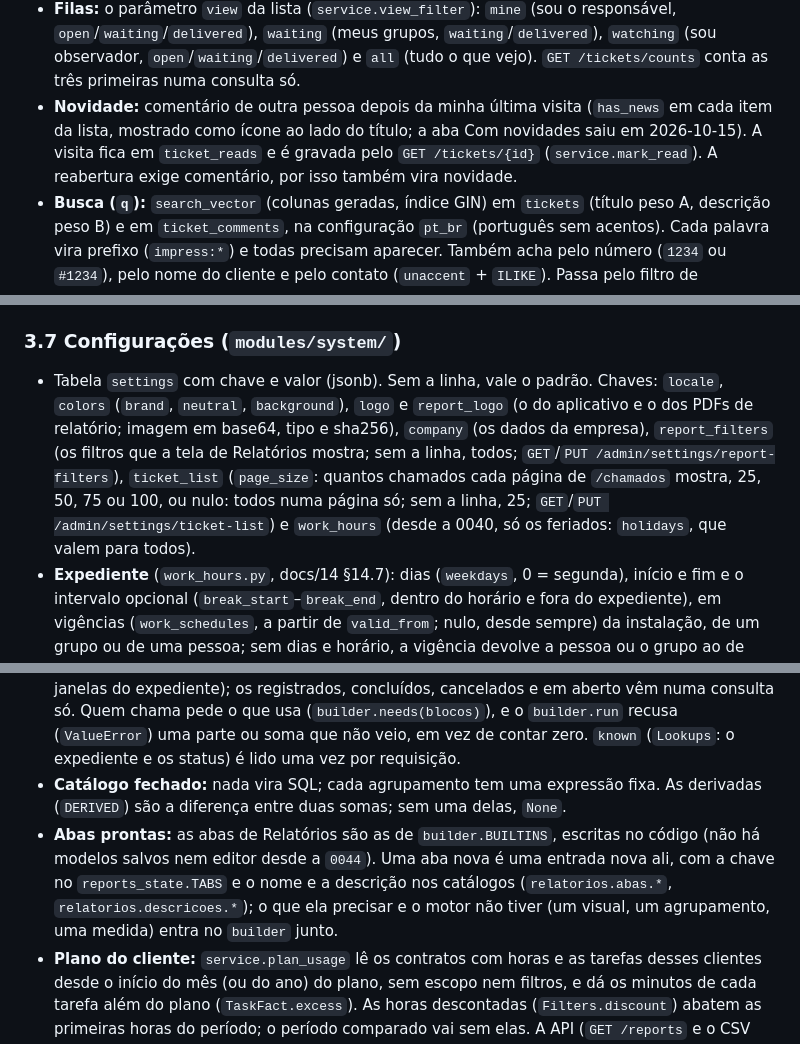
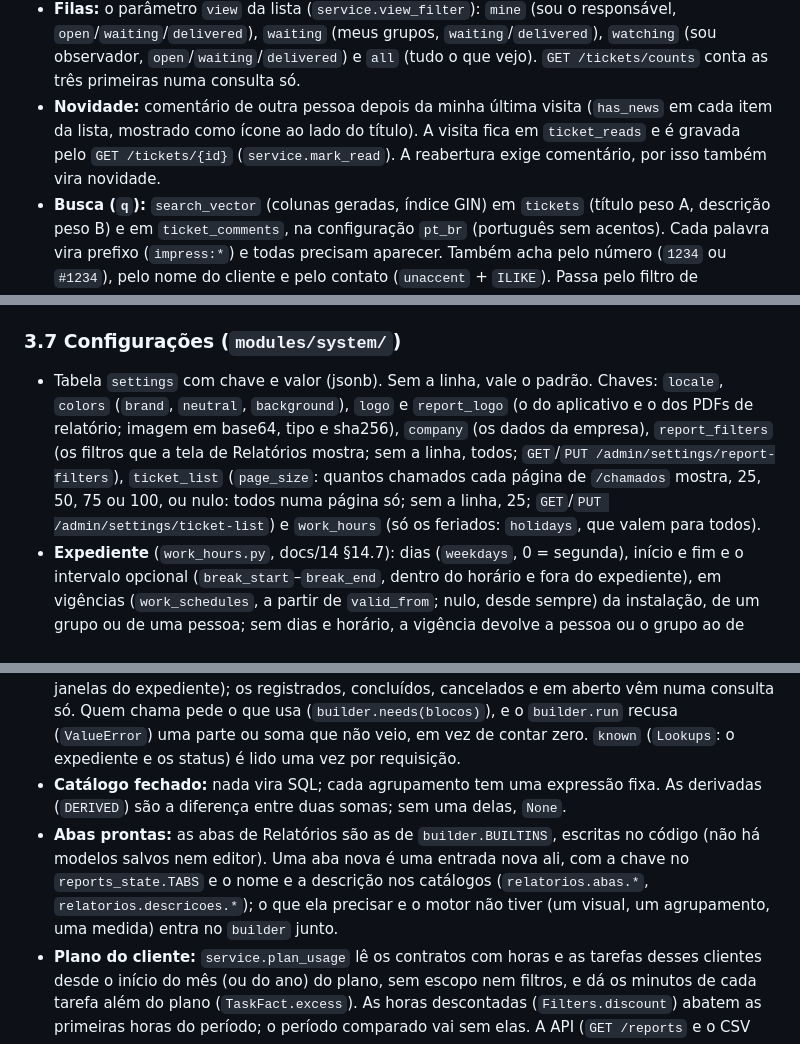
Before and after one commit to 0LB-i/ticketflow, a Markdown page: ARCHITECTURE.md, 3 parts joined by grey strips. Rendered like a GitHub page.

```diff
--- a/ARCHITECTURE.md
+++ b/ARCHITECTURE.md
@@ -193,7 +192,7 @@ O cadastro (`identity/admin_router`) exige a empresa no papel e a apaga nos outr
 - **Total de horas na lista:** cada item traz `time_spent_minutes` (`service.time_spent()`, subconsulta da soma das tarefas não removidas).
 - **Status em massa:** `POST /tickets/bulk/status` (`numbers`, `status_id`; até 200). Cada chamado passa por `load` (visibilidade), pela ação `bulk` (`ticket.bulk`: supervisor do grupo ou admin) e por `_change_status` (as mesmas regras do `set_status`, inclusive a revisão). Os que falham voltam em `failed`, com o motivo traduzido; os demais mudam numa transação só.
 - **Filas:** o parâmetro `view` da lista (`service.view_filter`): `mine` (sou o responsável, `open`/`waiting`/`delivered`), `waiting` (meus grupos, `waiting`/`delivered`), `watching` (sou observador, `open`/`waiting`/`delivered`) e `all` (tudo o que vejo). `GET /tickets/counts` conta as três primeiras numa consulta só.
-- **Novidade:** comentário de outra pessoa depois da minha última visita (`has_news` em cada item da lista, mostrado como ícone ao lado do título; a aba Com novidades saiu em 2026-10-15). A visita fica em `ticket_reads` e é gravada pelo `GET /tickets/{id}` (`service.mark_read`). A reabertura exige comentário, por isso também vira novidade.
+- **Novidade:** comentário de outra pessoa depois da minha última visita (`has_news` em cada item da lista, mostrado como ícone ao lado do título). A visita fica em `ticket_reads` e é gravada pelo `GET /tickets/{id}` (`service.mark_read`). A reabertura exige comentário, por isso também vira novidade.
 - **Busca (`q`):** `search_vector` (colunas geradas, índice GIN) em `tickets` (título peso A, descrição peso B) e em `ticket_comments`, na configuração `pt_br` (português sem acentos). Cada palavra vira prefixo (`impress:*`) e todas precisam aparecer. Também acha pelo número (`1234` ou `#1234`), pelo nome do cliente e pelo contato (`unaccent` + `ILIKE`). Passa pelo filtro de visibilidade como qualquer leitura.
 - **`ETag` (concorrência):** `service.etag()` é um hash dos campos que o `PATCH` altera (`EDIT_FIELDS` + `status_id`): tarefas, responsáveis e observadores não o mudam. Sai no header `ETag` do `GET /tickets/{id}` e do `PATCH`, e no campo `etag` do detalhe. O `PATCH` com `If-Match` relê esses campos com a linha travada (`FOR UPDATE`) e responde **412** se mudaram; sem `If-Match`, grava como antes (opcional, para não quebrar integrações). `If-Match: *` passa.
 - **Quem mais está vendo:** `presence.touch()`, na tabela `ticket_presence` (UNLOGGED: dado passageiro): quem abriu ou perguntou nos últimos 45 s. No banco, e não na memória, porque a API roda com vários workers (seção 8); as linhas vencidas saem a cada pergunta. Tarefas novas desde a última que a tela mostrava: `service.comments_since()` (de outras pessoas, não removidas).
@@ -217,7 +216,7 @@ O cadastro (`identity/admin_router`) exige a empresa no papel e a apaga nos outr
 
 ### 3.7 Configurações (`modules/system/`)
 
-- Tabela `settings` com chave e valor (jsonb). Sem a linha, vale o padrão. Chaves: `locale`, `colors` (`brand`, `neutral`, `background`), `logo` e `report_logo` (o do aplicativo e o dos PDFs de relatório; imagem em base64, tipo e sha256), `company` (os dados da empresa), `report_filters` (os filtros que a tela de Relatórios mostra; sem a linha, todos; `GET`/`PUT /admin/settings/report-filters`), `ticket_list` (`page_size`: quantos chamados cada página de `/chamados` mostra, 25, 50, 75 ou 100, ou nulo: todos numa página só; sem a linha, 25; `GET`/`PUT /admin/settings/ticket-list`) e `work_hours` (desde a 0040, só os feriados: `holidays`, que valem para todos).
+- Tabela `settings` com chave e valor (jsonb). Sem a linha, vale o padrão. Chaves: `locale`, `colors` (`brand`, `neutral`, `background`), `logo` e `report_logo` (o do aplicativo e o dos PDFs de relatório; imagem em base64, tipo e sha256), `company` (os dados da empresa), `report_filters` (os filtros que a tela de Relatórios mostra; sem a linha, todos; `GET`/`PUT /admin/settings/report-filters`), `ticket_list` (`page_size`: quantos chamados cada página de `/chamados` mostra, 25, 50, 75 ou 100, ou nulo: todos numa página só; sem a linha, 25; `GET`/`PUT /admin/settings/ticket-list`) e `work_hours` (só os feriados: `holidays`, que valem para todos).
 - **Expediente** (`work_hours.py`, docs/14 §14.7): dias (`weekdays`, 0 = segunda), início e fim e o intervalo opcional (`break_start`–`break_end`, dentro do horário e fora do expediente), em vigências (`work_schedules`, a partir de `valid_from`; nulo, desde sempre) da instalação, de um grupo ou de uma pessoa; sem dias e horário, a vigência devolve a pessoa ou o grupo ao de cima. Precedência num dia: o da pessoa > o do grupo (de quem está em **um só** grupo ativo com expediente, pela participação atual: não há histórico de participação) > o da instalação (padrão seg–sex 08:00–18:00 com intervalo 12:00–13:30). `Calendar` (lido por `load_calendar`, uma vez por requisição: as vigências e as participações nos grupos que têm alguma) responde o expediente de (pessoa, dia) (`source`: de onde vem, e `conflict`, os grupos de quem está em dois ou mais) e a janela do dia em UTC (`window`, em cache: uma faixa, ou duas com o intervalo entre elas). Gravar uma vigência (`save_vigency`) substitui a da mesma data, e uma igual à anterior não fica gravada; `set_schedule` grava a de um grupo ou de uma pessoa com a auditoria (`team.work_hours_set`/`user.work_hours_set`, antes e depois). `GET /work-hours` (todos) responde o da instalação de hoje, com os feriados; `PUT /admin/settings/work-hours` grava uma vigência da instalação a partir de `valid_from` (sem ele, hoje) e os feriados (`settings.updated`).
 - `GET /branding` é **público**: a tela de login também usa as cores, o logotipo e o idioma.
 - O logotipo é servido por `GET /branding/logo?v=<hash>` (o dos relatórios, por `/branding/report-logo`), com cache permanente (o endereço muda quando a imagem muda). Só PNG, JPEG e WebP, conferidos pelos primeiros bytes; SVG é recusado porque pode conter scripts.
@@ -241,7 +240,7 @@ O cadastro (`identity/admin_router`) exige a empresa no papel e a apaga nos outr
 - **Escopo:** `service.resolve` confere os filtros (grupo ou pessoa fora do alcance: 403) e `_own_or_supervised` restringe as linhas (`report.view_all` vê tudo; os demais, o próprio trabalho e o dos grupos supervisionados), sempre junto com `ticket_visibility_filter`.
 - **Dados do período:** `service.facts(db, auth, f, want, known)` consulta só o que `want` pede: as linhas de cada `Part` e as somas de cada medida por `Group`. Horas, tarefas e contagens de chamados somam no banco (`GROUPING SETS`, `count(*) FILTER`); a hora extra, em Python (`outside_minutes`), só nas tarefas que podem tê-la (`_may_have_overtime` filtra no SQL pelas janelas do expediente); os registrados, concluídos, cancelados e em aberto vêm numa consulta só. Quem chama pede o que usa (`builder.needs(blocos)`), e o `builder.run` recusa (`ValueError`) uma parte ou soma que não veio, em vez de contar zero. `known` (`Lookups`: o expediente e os status) é lido uma vez por requisição.
 - **Catálogo fechado:** nada vira SQL; cada agrupamento tem uma expressão fixa. As derivadas (`DERIVED`) são a diferença entre duas somas; sem uma delas, `None`.
-- **Abas prontas:** as abas de Relatórios são as de `builder.BUILTINS`, escritas no código (não há modelos salvos nem editor desde a `0044`). Uma aba nova é uma entrada nova ali, com a chave no `reports_state.TABS` e o nome e a descrição nos catálogos (`relatorios.abas.*`, `relatorios.descricoes.*`); o que ela precisar e o motor não tiver (um visual, um agrupamento, uma medida) entra no `builder` junto.
+- **Abas prontas:** as abas de Relatórios são as de `builder.BUILTINS`, escritas no código (não há modelos salvos nem editor). Uma aba nova é uma entrada nova ali, com a chave no `reports_state.TABS` e o nome e a descrição nos catálogos (`relatorios.abas.*`, `relatorios.descricoes.*`); o que ela precisar e o motor não tiver (um visual, um agrupamento, uma medida) entra no `builder` junto.
 - **Plano do cliente:** `service.plan_usage` lê os contratos com horas e as tarefas desses clientes desde o início do mês (ou do ano) do plano, sem escopo nem filtros, e dá os minutos de cada tarefa além do plano (`TaskFact.excess`). As horas descontadas (`Filters.discount`) abatem as primeiras horas do período; o período comparado vai sem elas. A API (`GET /reports` e o CSV `clients`) dá por cliente as horas no plano e as excedentes (`ClientRow`), sem o desconto.
 - **Hora extra:** `service.outside_minutes(done_at, minutos, calendário, pessoa)`: conta o que fica fora da janela do expediente da pessoa em cada dia que a tarefa atravessa (no fuso da máquina), no intervalo, nos dias que não são de trabalho e nos feriados. O `Report.work_hours` da API continua sendo um expediente só (o da instalação no último dia do período).
 - **Textos:** os módulos não dependem dos catálogos de `web/`. A tela formata e traduz, e o `model_pdf` só desenha o que recebe; o PDF e o CSV da API, que não passam pela tela, têm os próprios textos (`model_pdf.HOURS_TEXTS`/`USE_TEXTS`, `csv_export.TEXTS`).
```
Also changed, not shown: other parts of ARCHITECTURE.md (+20 -20 lines).
